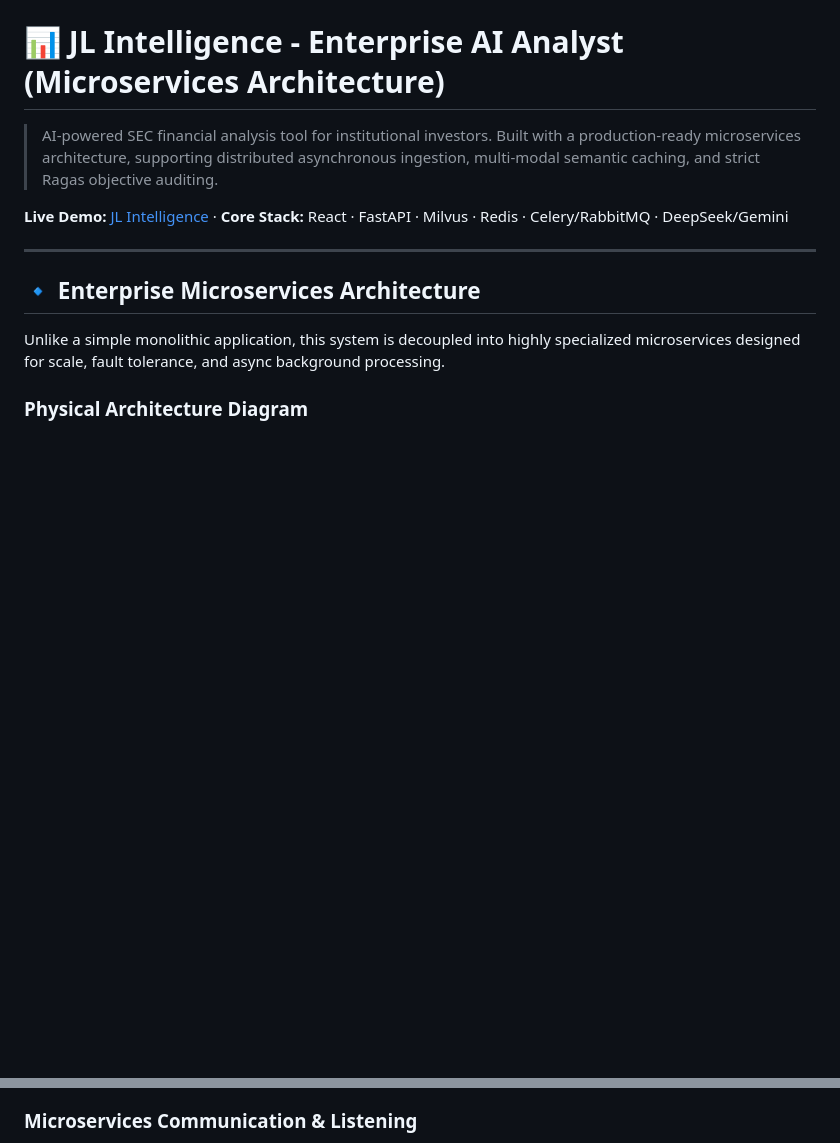
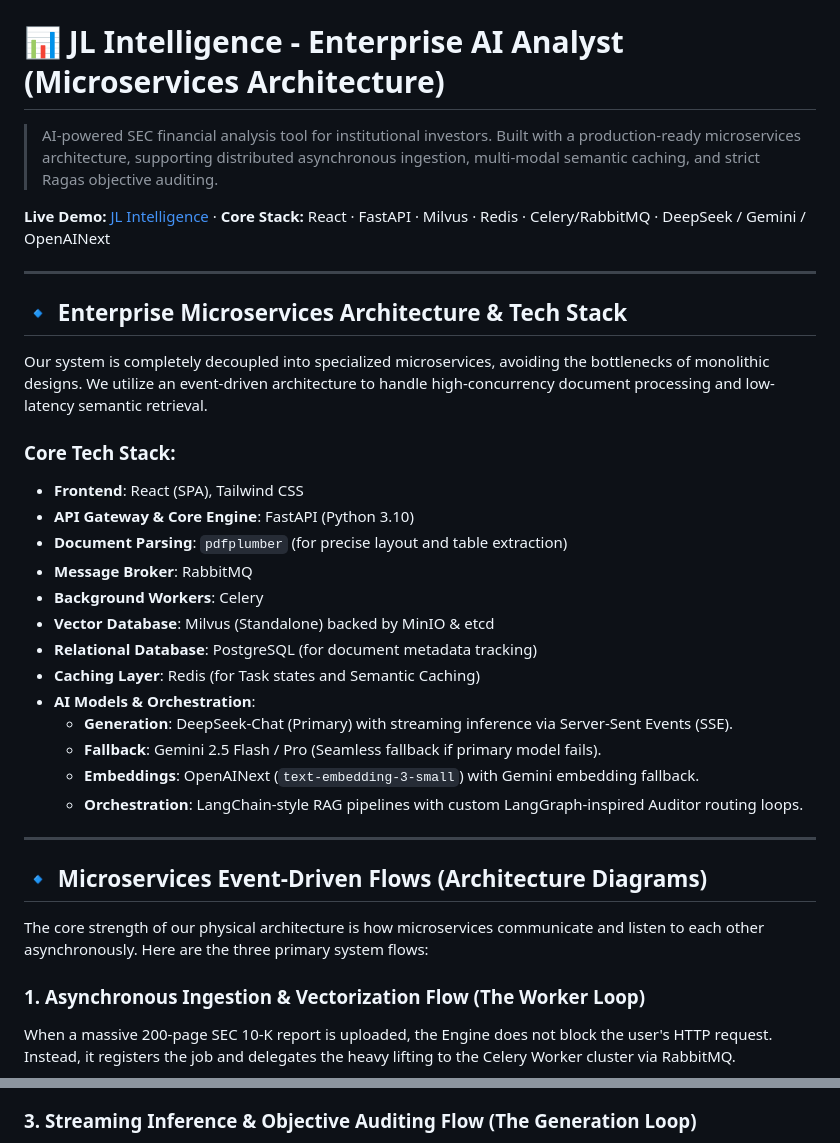
Before and after one commit to joe-ging/AI_Stock_Analyst_Enterprise, a Markdown page: README.md, 2 parts joined by grey strips. Rendered like a GitHub page; blank space fills up the shorter version.

Commit message:
docs: Refine README with precise tech stack and 3 flow diagrams

````diff
--- a/README.md
+++ b/README.md
@@ -2,14 +2,37 @@
 
 > AI-powered SEC financial analysis tool for institutional investors. Built with a production-ready microservices architecture, supporting distributed asynchronous ingestion, multi-modal semantic caching, and strict Ragas objective auditing.
 
-**Live Demo:** [JL Intelligence](https://jl-intelligence.netlify.app/) · **Core Stack:** React · FastAPI · Milvus · Redis · Celery/RabbitMQ · DeepSeek/Gemini
+**Live Demo:** [JL Intelligence](https://jl-intelligence.netlify.app/) · **Core Stack:** React · FastAPI · Milvus · Redis · Celery/RabbitMQ · DeepSeek / Gemini / OpenAINext
 
 ---
 
-## 🔹 Enterprise Microservices Architecture
+## 🔹 Enterprise Microservices Architecture & Tech Stack
 
-Unlike a simple monolithic application, this system is decoupled into highly specialized microservices designed for scale, fault tolerance, and async background processing.
+Our system is completely decoupled into specialized microservices, avoiding the bottlenecks of monolithic designs. We utilize an event-driven architecture to handle high-concurrency document processing and low-latency semantic retrieval.
 
-### Physical Architecture Diagram
+### Core Tech Stack:
+- **Frontend**: React (SPA), Tailwind CSS
+- **API Gateway & Core Engine**: FastAPI (Python 3.10)
+- **Document Parsing**: `pdfplumber` (for precise layout and table extraction)
+- **Message Broker**: RabbitMQ
+- **Background Workers**: Celery
+- **Vector Database**: Milvus (Standalone) backed by MinIO & etcd
+- **Relational Database**: PostgreSQL (for document metadata tracking)
+- **Caching Layer**: Redis (for Task states and Semantic Caching)
+- **AI Models & Orchestration**:
+  - **Generation**: DeepSeek-Chat (Primary) with streaming inference via Server-Sent Events (SSE).
+  - **Fallback**: Gemini 2.5 Flash / Pro (Seamless fallback if primary model fails).
+  - **Embeddings**: OpenAINext (`text-embedding-3-small`) with Gemini embedding fallback.
+  - **Orchestration**: LangChain-style RAG pipelines with custom LangGraph-inspired Auditor routing loops.
+
+---
+
+## 🔹 Microservices Event-Driven Flows (Architecture Diagrams)
+
+The core strength of our physical architecture is how microservices communicate and listen to each other asynchronously. Here are the three primary system flows:
+
+### 1. Asynchronous Ingestion & Vectorization Flow (The Worker Loop)
+
+When a massive 200-page SEC 10-K report is uploaded, the Engine does not block the user's HTTP request. Instead, it registers the job and delegates the heavy lifting to the Celery Worker cluster via RabbitMQ.
 
 ```mermaid
@@ -45,5 +89,5 @@ graph TD
     end
 ```
 
-### Microservices Communication & Listening
+### 3. Streaming Inference & Objective Auditing Flow (The Generation Loop)
 
````
Also changed, not shown: other parts of README.md (+82 -73 lines).
